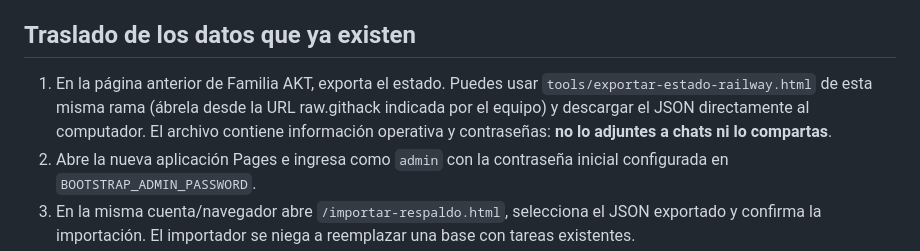
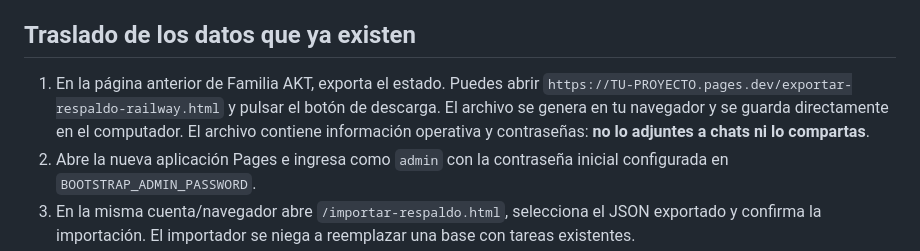
Before and after one commit to tobongaviriaje-del/familia-akt-control-canastas, a Markdown page: CLOUDFLARE_FREE_SETUP.md, the part around the change. Rendered like a GitHub page.

Commit message:
Simplify backup export step using Pages hosted helper

```diff
--- a/CLOUDFLARE_FREE_SETUP.md
+++ b/CLOUDFLARE_FREE_SETUP.md
@@ -26,7 +26,7 @@ No hay que copiar SQL a mano: las funciones crean las tablas necesarias en D1 la
 
 ## Traslado de los datos que ya existen
 
-1. En la página anterior de Familia AKT, exporta el estado. Puedes usar `tools/exportar-estado-railway.html` de esta misma rama (ábrela desde la URL raw.githack indicada por el equipo) y descargar el JSON directamente al computador. El archivo contiene información operativa y contraseñas: **no lo adjuntes a chats ni lo compartas**.
+1. En la página anterior de Familia AKT, exporta el estado. Puedes abrir `https://TU-PROYECTO.pages.dev/exportar-respaldo-railway.html` y pulsar el botón de descarga. El archivo se genera en tu navegador y se guarda directamente en el computador. El archivo contiene información operativa y contraseñas: **no lo adjuntes a chats ni lo compartas**.
 2. Abre la nueva aplicación Pages e ingresa como `admin` con la contraseña inicial configurada en `BOOTSTRAP_ADMIN_PASSWORD`.
 3. En la misma cuenta/navegador abre `/importar-respaldo.html`, selecciona el JSON exportado y confirma la importación. El importador se niega a reemplazar una base con tareas existentes.
 4. Cierra sesión e ingresa con las credenciales que estaban en la aplicación anterior.
```
